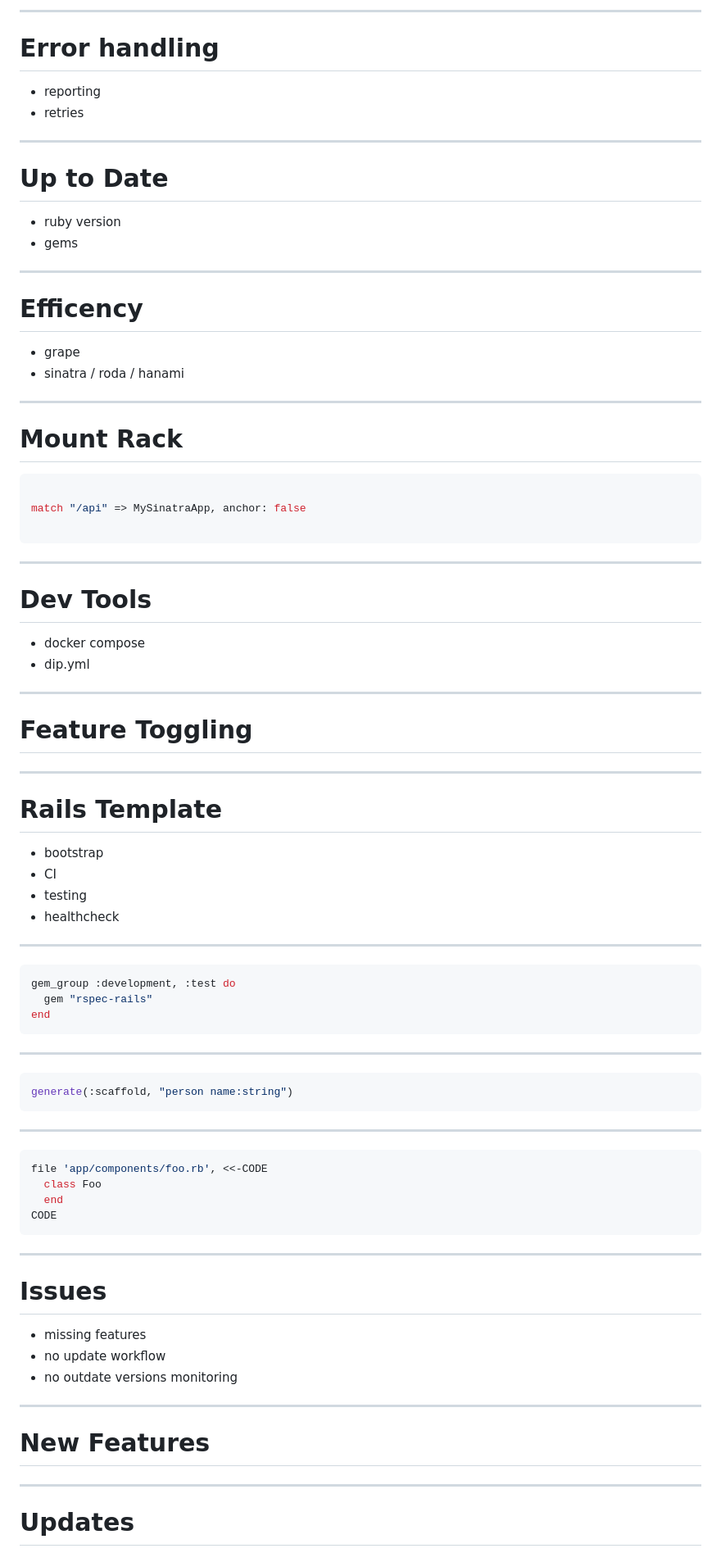
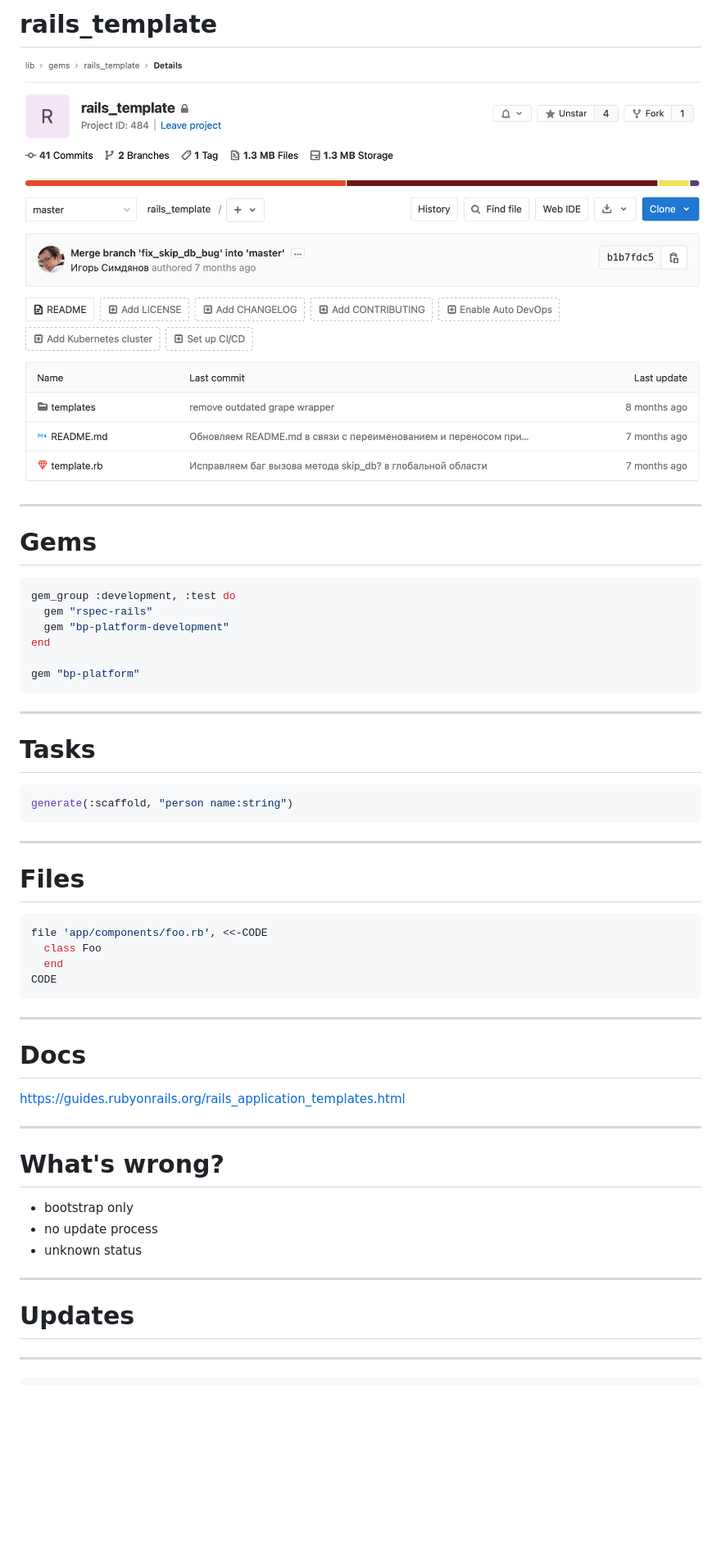
Before and after one commit to sergio-fry/slides, a Markdown page: ruby-platform/slides.md, the part around the change printed below. Shown: that part at 82% size. Rendered like a GitHub page; pictures changed too: ruby-platform/img/rails_template.png (added); blank space fills up the shorter version.

Commit message:
platform slides

````diff
--- a/ruby-platform/slides.md
+++ b/ruby-platform/slides.md
@@ -111,68 +257,28 @@ end
----
-
-# Error handling
-
-* reporting
-* retries
-
----
-
-# Up to Date
-
-* ruby version
-* gems
-
----
-
-# Efficency
-
-* grape
-* sinatra / roda / hanami
+# rails_template
 
 
----
+![](img/rails_template.png)
 
-# Mount Rack
-
-```ruby
-
-match "/api" => MySinatraApp, anchor: false
-
-```
-
----
-
-# Dev Tools
-
-* docker compose
-* dip.yml
-
----
-
-# Feature Toggling
-
----
-
-# Rails Template
-
-* bootstrap
-* CI
-* testing
-* healthcheck
-
-<!-- _footer: https://gitlab.infra.b-pl.pro/lib/gems/rails_template -->
+<!-- why rails template -->
 
 ---
 
 <!-- header: Rails Template -->
 
+# Gems
+
 ```ruby
 gem_group :development, :test do
   gem "rspec-rails"
+  gem "bp-platform-development"
 end
+
+gem "bp-platform"
 ```
 
 ---
+
+# Tasks
 
 ```ruby
 generate(:scaffold, "person name:string")
@@ -180,29 +286,33 @@ generate(:scaffold, "person name:string")
 
 ---
 
+# Files
+
 ```ruby
 file 'app/components/foo.rb', <<-CODE
   class Foo
   end
 CODE
 ```
+---
+
+# Docs
+
+https://guides.rubyonrails.org/rails_application_templates.html
 
 ---
 
-# Issues
+<!-- header: "" -->
 
-* missing features
-* no update workflow
-* no outdate versions monitoring
+# What's wrong?
 
----
-
-# New Features
-
-
+* bootstrap only
+* no update process
+* unknown status
 
 ---
 
 # Updates
 
+---
 
````
Also changed, not shown: other parts of ruby-platform/slides.md (+250 -44 lines).
